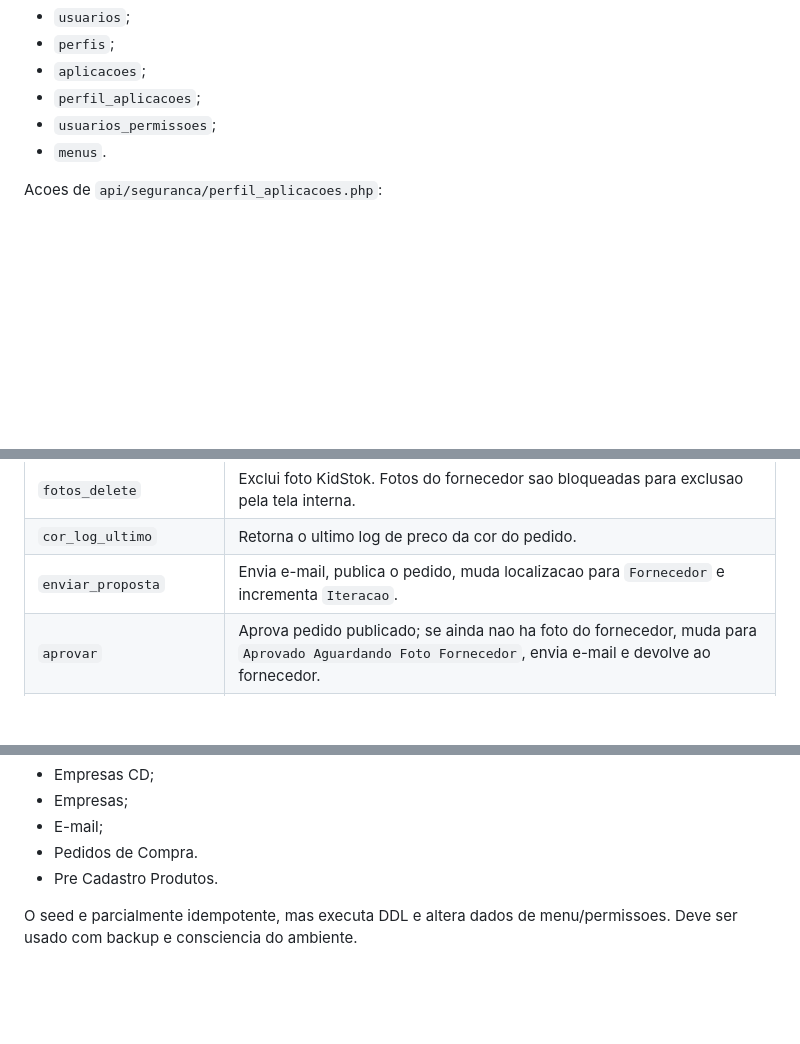
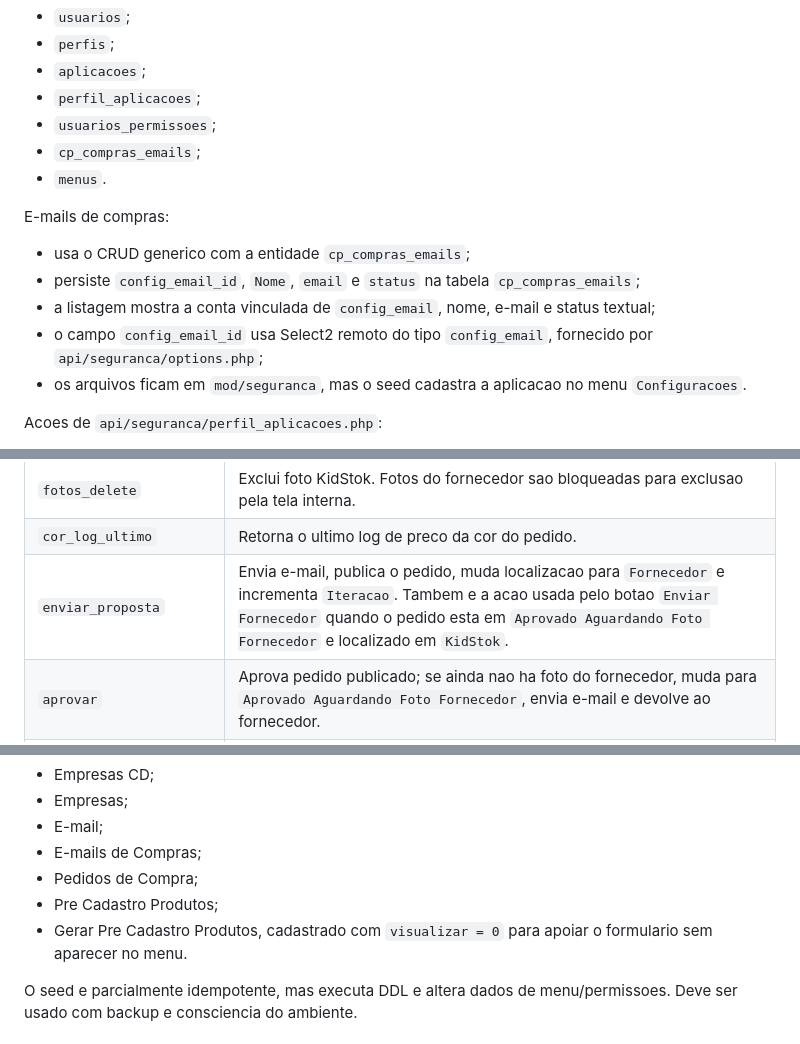
Before and after one commit to e7ti/allop, a Markdown page: docs/plaintext.md, 3 parts joined by grey strips. GitHub-like rendering; blank space fills up the shorter version.

Commit message:
Atualiza documentacao do projeto

```diff
--- a/docs/plaintext.md
+++ b/docs/plaintext.md
@@ -134,7 +135,16 @@ Entidades aceitas pelo CRUD generico:
 - `aplicacoes`;
 - `perfil_aplicacoes`;
 - `usuarios_permissoes`;
+- `cp_compras_emails`;
 - `menus`.
+
+E-mails de compras:
+
+- usa o CRUD generico com a entidade `cp_compras_emails`;
+- persiste `config_email_id`, `Nome`, `email` e `status` na tabela `cp_compras_emails`;
+- a listagem mostra a conta vinculada de `config_email`, nome, e-mail e status textual;
+- o campo `config_email_id` usa Select2 remoto do tipo `config_email`, fornecido por `api/seguranca/options.php`;
+- os arquivos ficam em `mod/seguranca`, mas o seed cadastra a aplicacao no menu `Configuracoes`.
 
 Acoes de `api/seguranca/perfil_aplicacoes.php`:
 
@@ -218,7 +228,7 @@ Configuracoes de e-mail:
 | `fotos_upload` | Recebe upload de imagens. Origem padrao `kidstok` grava em `cp_compras_fotos_ks`; origem `fornecedor` existe no contrato, mas e bloqueada pela regra interna. |
 | `fotos_delete` | Exclui foto KidStok. Fotos do fornecedor sao bloqueadas para exclusao pela tela interna. |
 | `cor_log_ultimo` | Retorna o ultimo log de preco da cor do pedido. |
-| `enviar_proposta` | Envia e-mail, publica o pedido, muda localizacao para `Fornecedor` e incrementa `Iteracao`. |
+| `enviar_proposta` | Envia e-mail, publica o pedido, muda localizacao para `Fornecedor` e incrementa `Iteracao`. Tambem e a acao usada pelo botao `Enviar Fornecedor` quando o pedido esta em `Aprovado Aguardando Foto Fornecedor` e localizado em `KidStok`. |
 | `aprovar` | Aprova pedido publicado; se ainda nao ha foto do fornecedor, muda para `Aprovado Aguardando Foto Fornecedor`, envia e-mail e devolve ao fornecedor. |
 | `recusar` | Recusa pedido publicado, exige motivo e devolve para `KidStok`. |
 
@@ -543,8 +553,10 @@ Aplicacoes registradas pelo seed:
 - Empresas CD;
 - Empresas;
 - E-mail;
-- Pedidos de Compra.
-- Pre Cadastro Produtos.
+- E-mails de Compras;
+- Pedidos de Compra;
+- Pre Cadastro Produtos;
+- Gerar Pre Cadastro Produtos, cadastrado com `visualizar = 0` para apoiar o formulario sem aparecer no menu.
 
 O seed e parcialmente idempotente, mas executa DDL e altera dados de menu/permissoes. Deve ser usado com backup e consciencia do ambiente.
 
```
Also changed, not shown: other parts of docs/plaintext.md (+2 -1 lines).
